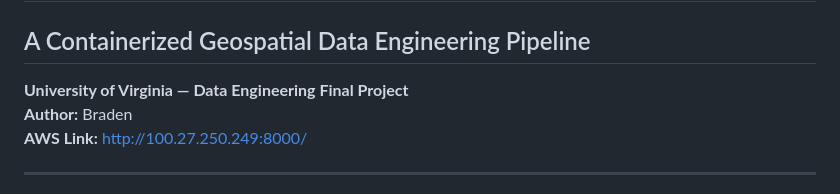
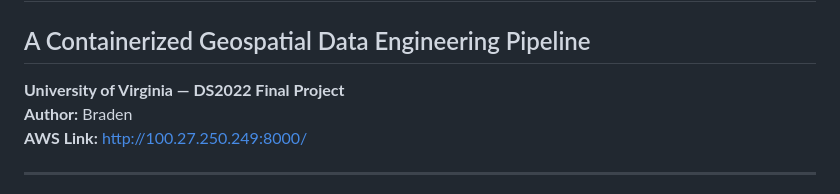
Before and after one commit to bradencruzzz/map-readymix-projects, a Markdown page: README.md, the part around the change. Rendered like a GitHub page.

```diff
--- a/README.md
+++ b/README.md
@@ -1,7 +1,7 @@
 # Site Scout Lite
 ## A Containerized Geospatial Data Engineering Pipeline
 
-**University of Virginia — Data Engineering Final Project**
+**University of Virginia — DS2022 Final Project**
 **Author:** Braden
 **AWS Link:** http://100.27.250.249:8000/
 
```
